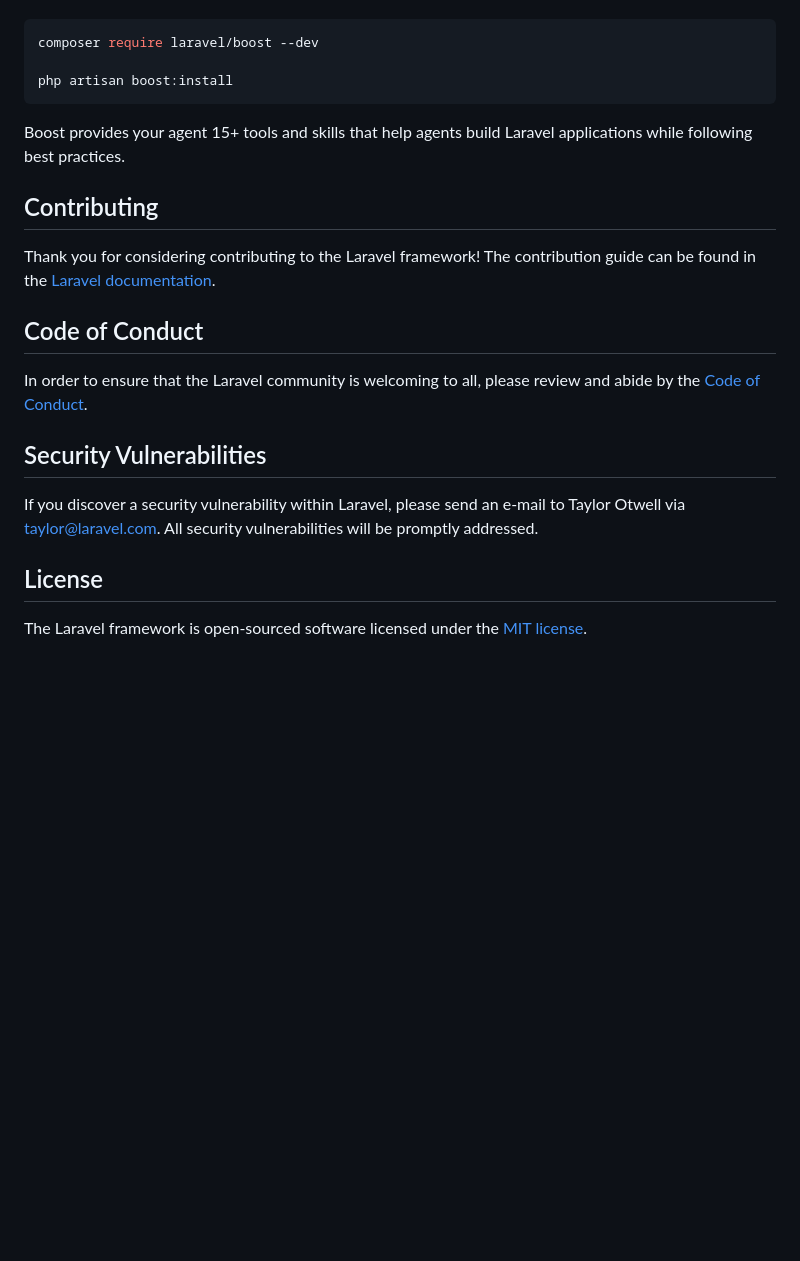
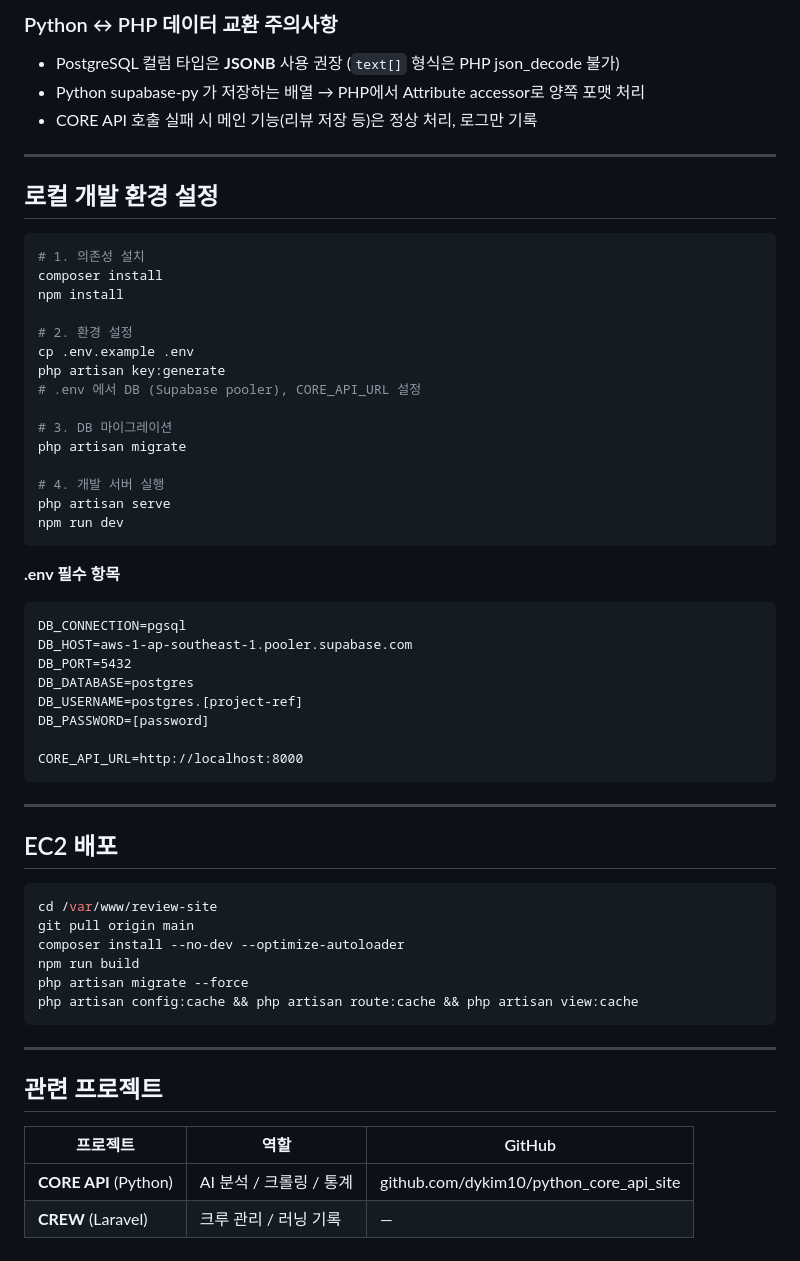
Before and after one commit to dykim10/review_site, a Markdown page: README.md, the part around one of its changes. Drawn GitHub-style; blank space fills up the shorter version.

Commit message:
docs: 프로젝트 README 작성
프로젝트 소개, 시스템 아키텍처, v1 완료 기능, v2/v3 로드맵,
아이디어 영역, 개발 원칙, 환경 설정 포함

Co-Authored-By: Claude Sonnet 4.6 <noreply@anthropic.com>

````diff
--- a/README.md
+++ b/README.md
@@ -35,24 +143,62 @@ Laravel's predictable structure and conventions make it ideal for AI coding agen
+### Python ↔ PHP 데이터 교환 주의사항
+
+- PostgreSQL 컬럼 타입은 **JSONB** 사용 권장 (`text[]` 형식은 PHP json_decode 불가)
+- Python supabase-py 가 저장하는 배열 → PHP에서 Attribute accessor로 양쪽 포맷 처리
+- CORE API 호출 실패 시 메인 기능(리뷰 저장 등)은 정상 처리, 로그만 기록
+
+---
+
+## 로컬 개발 환경 설정
 
 ```bash
-composer require laravel/boost --dev
+# 1. 의존성 설치
+composer install
+npm install
 
-php artisan boost:install
+# 2. 환경 설정
+cp .env.example .env
+php artisan key:generate
+# .env 에서 DB (Supabase pooler), CORE_API_URL 설정
+
+# 3. DB 마이그레이션
+php artisan migrate
+
+# 4. 개발 서버 실행
+php artisan serve
+npm run dev
 ```
 
-Boost provides your agent 15+ tools and skills that help agents build Laravel applications while following best practices.
+**.env 필수 항목**
 
-## Contributing
+```
+DB_CONNECTION=pgsql
+DB_HOST=aws-1-ap-southeast-1.pooler.supabase.com
+DB_PORT=5432
+DB_DATABASE=postgres
+DB_USERNAME=postgres.[project-ref]
+DB_PASSWORD=[password]
 
-Thank you for considering contributing to the Laravel framework! The contribution guide can be found in the [Laravel documentation](https://laravel.com/docs/contributions).
+CORE_API_URL=http://localhost:8000
+```
 
-## Code of Conduct
+---
 
-In order to ensure that the Laravel community is welcoming to all, please review and abide by the [Code of Conduct](https://laravel.com/docs/contributions#code-of-conduct).
+## EC2 배포
 
-## Security Vulnerabilities
+```bash
+cd /var/www/review-site
+git pull origin main
+composer install --no-dev --optimize-autoloader
+npm run build
+php artisan migrate --force
+php artisan config:cache && php artisan route:cache && php artisan view:cache
+```
 
-If you discover a security vulnerability within Laravel, please send an e-mail to Taylor Otwell via [taylor@laravel.com](mailto:taylor@laravel.com). All security vulnerabilities will be promptly addressed.
+---
 
-## License
+## 관련 프로젝트
 
-The Laravel framework is open-sourced software licensed under the [MIT license](https://opensource.org/licenses/MIT).
+| 프로젝트 | 역할 | GitHub |
+|---|---|---|
+| **CORE API** (Python) | AI 분석 / 크롤링 / 통계 | github.com/dykim10/python_core_api_site |
+| **CREW** (Laravel) | 크루 관리 / 러닝 기록 | — |
````
Also changed, not shown: other parts of README.md (+131 -23 lines).
